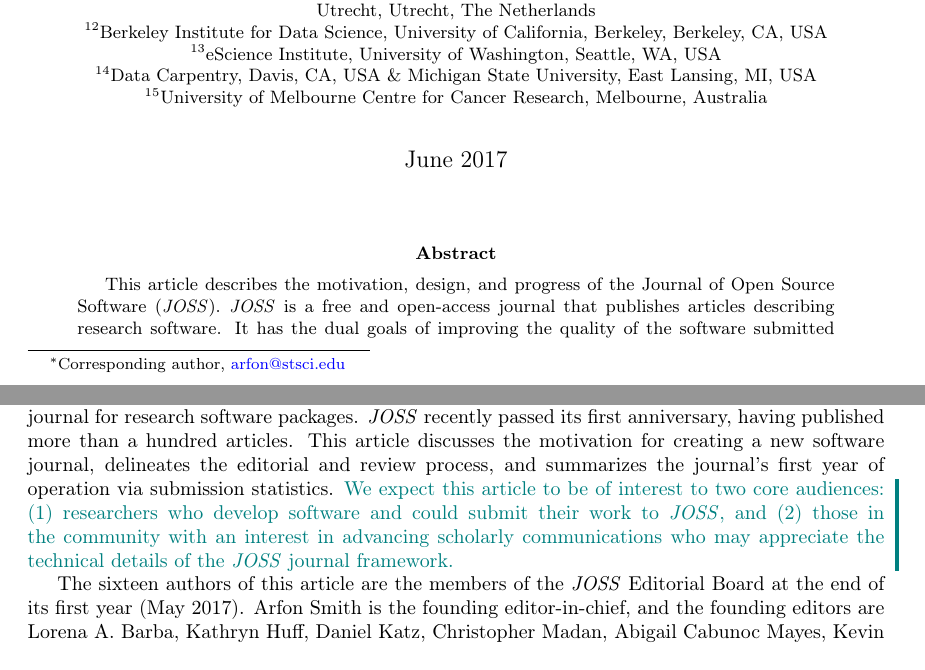
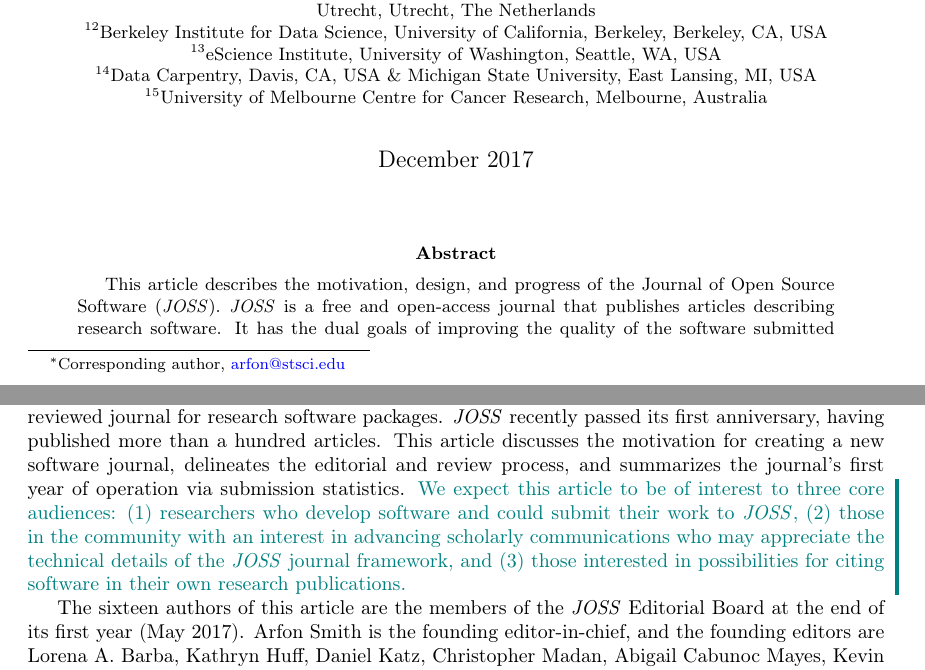
Before and after one commit to kyleniemeyer/paper-JOSS-oneyear, a LaTeX paper (main.tex): two parts of pages 1 and 2 of 22, joined at a grey line, cut so that both start at the same text. Compiled offline with pdfLaTeX.

Commit message:
added third potential audience for paper: people who want to learn about a way to cite software in their papers.

```diff
--- a/main.tex
+++ b/main.tex
@@ -71,7 +71,7 @@
 \author[15]{Roman Valls Guimera}
 \author[13]{Jacob~T.~Vanderplas}
 
-\date{June 2017}
+\date{December 2017}
 
 \affil[1]{Data Science Mission Office, Space Telescope Science Institute, Baltimore, MD, USA}
 \affil[2]{School of Mechanical, Industrial, and Manufacturing Engineering, Oregon State University, Corvallis, OR, USA}
@@ -124,8 +124,9 @@
 It is a developer-friendly, free and open-access, peer-reviewed journal for research software packages.
 \joss{} recently passed its first anniversary, having published more than a hundred articles.
 This article discusses the motivation for creating a new software journal, delineates the editorial and review process, and summarizes the journal's first year of operation via submission statistics.
-\add{We expect this article to be of interest to two core audiences: (1) researchers who develop software and could submit their work to \joss{},
-and (2) those in the community with an interest in advancing scholarly communications who may appreciate the technical details of the \joss{} journal framework.}
+\add{We expect this article to be of interest to three core audiences: (1) researchers who develop software and could submit their work to \joss{},
+(2) those in the community with an interest in advancing scholarly communications who may appreciate the technical details of the \joss{} journal framework, and
+(3) those interested in possibilities for citing software in their own research publications.}
 
 The sixteen authors of this article are the members of the \joss{} Editorial Board at the end of its first year (May 2017). Arfon Smith is the founding editor-in-chief, and the founding editors are Lorena A.~Barba, Kathryn Huff, Daniel Katz, Christopher Madan, Abigail Cabunoc Mayes, Kevin Moerman, Kyle Niemeyer, Karthik Ram, Tracy Teal, and Jake Vanderplas.
 Five new editors joined in the first year to handle areas not well covered by the original editors, and to help manage the large and growing number of submissions. They are George Githinji, Melissa Gymrek, Pjotr Prins, Ariel Rokem, and Roman Valls Guimera.
```
